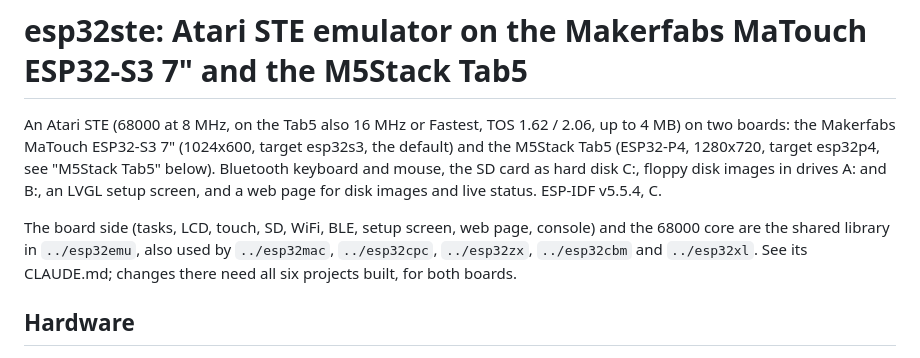
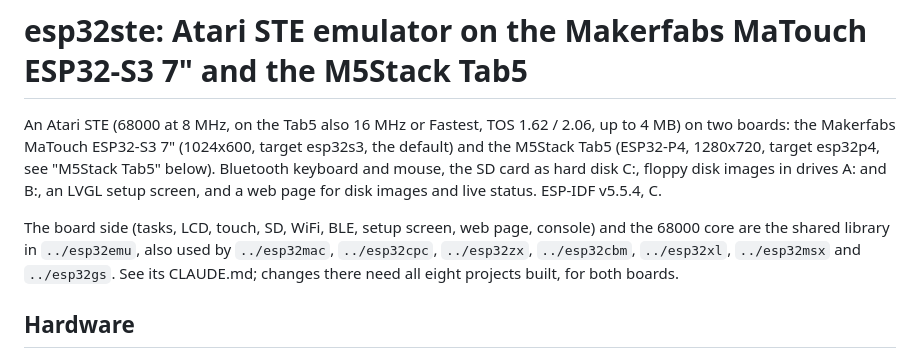
Before and after one commit to rlucencic/esp32ste, a Markdown page: CLAUDE.md, the part around the change. GitHub-like rendering.

Commit message:
Docs: esp32msx and esp32gs, the MSX and Apple IIGS siblings
Co-Authored-By: Claude Opus 5.5 <noreply@anthropic.com>

```diff
--- a/CLAUDE.md
+++ b/CLAUDE.md
@@ -9,9 +9,9 @@ screen, and a web page for disk images and live status. ESP-IDF v5.5.4, C.
 
 The board side (tasks, LCD, touch, SD, WiFi, BLE, setup screen, web page,
 console) and the 68000 core are the shared library in `../esp32emu`, also
-used by `../esp32mac`, `../esp32cpc`, `../esp32zx`, `../esp32cbm` and
-`../esp32xl`. See its CLAUDE.md; changes there need all six projects built,
-for both boards.
+used by `../esp32mac`, `../esp32cpc`, `../esp32zx`, `../esp32cbm`,
+`../esp32xl`, `../esp32msx` and `../esp32gs`. See its CLAUDE.md; changes
+there need all eight projects built, for both boards.
 
 ## Hardware
 
```
Also changed, not shown: README.md (+9 -5 lines).
